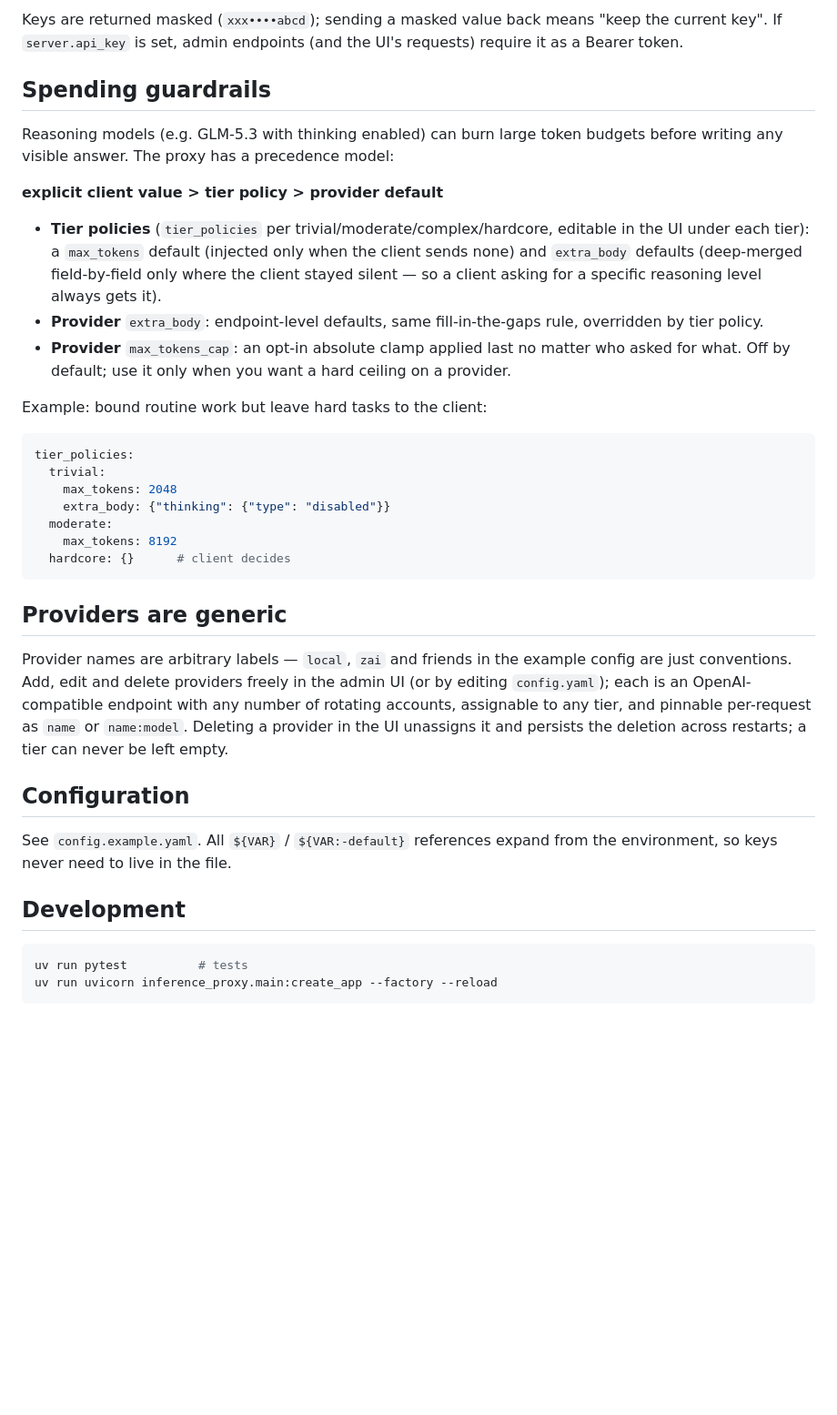
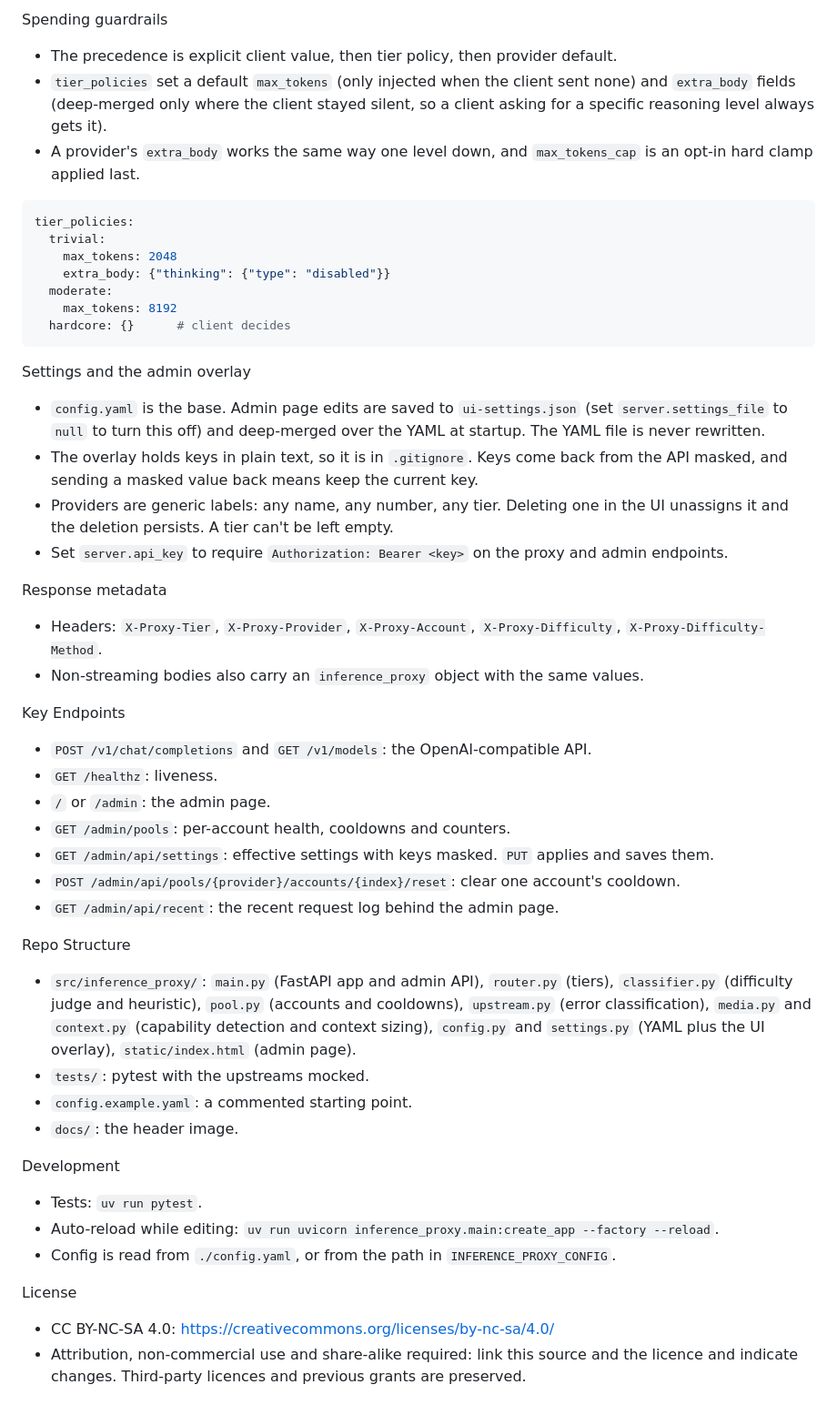
Before and after one commit to 1larity/inference-proxy, a Markdown page: README.md, the part around one of its changes. Shown at 91% size. GitHub-like rendering; blank space fills up the shorter version.

````diff
--- a/README.md
+++ b/README.md
@@ -99,26 +80,7 @@ The REST API behind the UI, if you want to script it:
-Keys are returned masked (`xxx••••abcd`); sending a masked value back means
-"keep the current key". If `server.api_key` is set, admin endpoints (and the
-UI's requests) require it as a Bearer token.
-
-## Spending guardrails
-
-Reasoning models (e.g. GLM-5.3 with thinking enabled) can burn large token
-budgets before writing any visible answer. The proxy has a precedence model:
-
-**explicit client value > tier policy > provider default**
-
-- **Tier policies** (`tier_policies` per trivial/moderate/complex/hardcore, editable in the
-  UI under each tier): a `max_tokens` default (injected only when the client
-  sends none) and `extra_body` defaults (deep-merged field-by-field only
-  where the client stayed silent — so a client asking for a specific
-  reasoning level always gets it).
-- **Provider** `extra_body`: endpoint-level defaults, same fill-in-the-gaps
-  rule, overridden by tier policy.
-- **Provider** `max_tokens_cap`: an opt-in absolute clamp applied last no
-  matter who asked for what. Off by default; use it only when you want a
-  hard ceiling on a provider.
-
-Example: bound routine work but leave hard tasks to the client:
+Spending guardrails
+- The precedence is explicit client value, then tier policy, then provider default.
+- `tier_policies` set a default `max_tokens` (only injected when the client sent none) and `extra_body` fields (deep-merged only where the client stayed silent, so a client asking for a specific reasoning level always gets it).
+- A provider's `extra_body` works the same way one level down, and `max_tokens_cap` is an opt-in hard clamp applied last.
 
 ```yaml
 tier_policies:
@@ -130,24 +92,36 @@ tier_policies:
   hardcore: {}      # client decides
 ```
 
-## Providers are generic
+Settings and the admin overlay
+- `config.yaml` is the base. Admin page edits are saved to `ui-settings.json` (set `server.settings_file` to `null` to turn this off) and deep-merged over the YAML at startup. The YAML file is never rewritten.
+- The overlay holds keys in plain text, so it is in `.gitignore`. Keys come back from the API masked, and sending a masked value back means keep the current key.
+- Providers are generic labels: any name, any number, any tier. Deleting one in the UI unassigns it and the deletion persists. A tier can't be left empty.
+- Set `server.api_key` to require `Authorization: Bearer <key>` on the proxy and admin endpoints.
 
-Provider names are arbitrary labels — `local`, `zai` and friends in the
-example config are just conventions. Add, edit and delete providers freely in
-the admin UI (or by editing `config.yaml`); each is an OpenAI-compatible
-endpoint with any number of rotating accounts, assignable to any tier, and
-pinnable per-request as `name` or `name:model`. Deleting a provider in the UI
-unassigns it and persists the deletion across restarts; a tier can never be
-left empty.
+Response metadata
+- Headers: `X-Proxy-Tier`, `X-Proxy-Provider`, `X-Proxy-Account`, `X-Proxy-Difficulty`, `X-Proxy-Difficulty-Method`.
+- Non-streaming bodies also carry an `inference_proxy` object with the same values.
 
-## Configuration
+Key Endpoints
+- `POST /v1/chat/completions` and `GET /v1/models`: the OpenAI-compatible API.
+- `GET /healthz`: liveness.
+- `/` or `/admin`: the admin page.
+- `GET /admin/pools`: per-account health, cooldowns and counters.
+- `GET /admin/api/settings`: effective settings with keys masked. `PUT` applies and saves them.
+- `POST /admin/api/pools/{provider}/accounts/{index}/reset`: clear one account's cooldown.
+- `GET /admin/api/recent`: the recent request log behind the admin page.
 
-See `config.example.yaml`. All `${VAR}` / `${VAR:-default}` references expand
-from the environment, so keys never need to live in the file.
+Repo Structure
+- `src/inference_proxy/`: `main.py` (FastAPI app and admin API), `router.py` (tiers), `classifier.py` (difficulty judge and heuristic), `pool.py` (accounts and cooldowns), `upstream.py` (error classification), `media.py` and `context.py` (capability detection and context sizing), `config.py` and `settings.py` (YAML plus the UI overlay), `static/index.html` (admin page).
+- `tests/`: pytest with the upstreams mocked.
+- `config.example.yaml`: a commented starting point.
+- `docs/`: the header image.
 
-## Development
+Development
+- Tests: `uv run pytest`.
+- Auto-reload while editing: `uv run uvicorn inference_proxy.main:create_app --factory --reload`.
+- Config is read from `./config.yaml`, or from the path in `INFERENCE_PROXY_CONFIG`.
 
-```bash
-uv run pytest          # tests
-uv run uvicorn inference_proxy.main:create_app --factory --reload
-```
+License
+- CC BY-NC-SA 4.0: https://creativecommons.org/licenses/by-nc-sa/4.0/
+- Attribution, non-commercial use and share-alike required: link this source and the licence and indicate changes. Third-party licences and previous grants are preserved.
````
Also changed, not shown: other parts of README.md (+62 -81 lines), docs/header.png (added).
